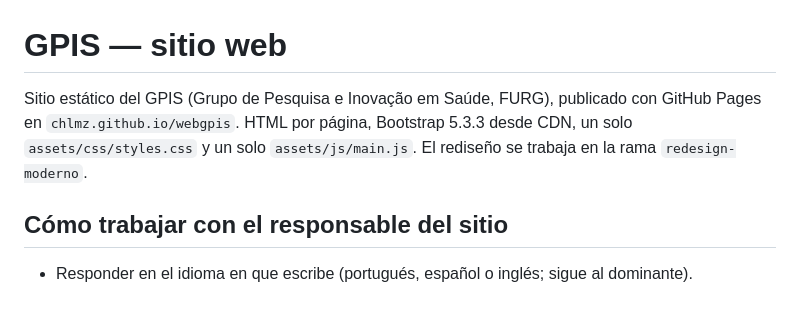
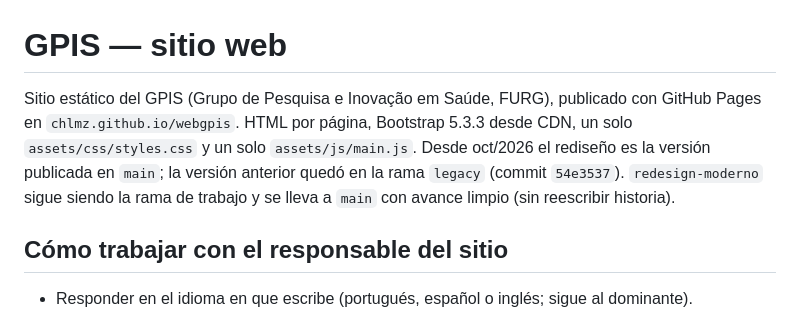
Before and after one commit to chlmz/webgpis, a Markdown page: .claude/CLAUDE.md, the part around the change. GitHub-like rendering.

Commit message:
docs: note that main now carries the redesign and legacy keeps the old site
Co-Authored-By: Claude Opus 5.5 <noreply@anthropic.com>
Claude-Session: https://claude.ai/code/session_01JDsyVJEdSZiAaNQLK8MmWv

```diff
--- a/.claude/CLAUDE.md
+++ b/.claude/CLAUDE.md
@@ -1,6 +1,6 @@
 # GPIS — sitio web
 
-Sitio estático del GPIS (Grupo de Pesquisa e Inovação em Saúde, FURG), publicado con GitHub Pages en `chlmz.github.io/webgpis`. HTML por página, Bootstrap 5.3.3 desde CDN, un solo `assets/css/styles.css` y un solo `assets/js/main.js`. El rediseño se trabaja en la rama `redesign-moderno`.
+Sitio estático del GPIS (Grupo de Pesquisa e Inovação em Saúde, FURG), publicado con GitHub Pages en `chlmz.github.io/webgpis`. HTML por página, Bootstrap 5.3.3 desde CDN, un solo `assets/css/styles.css` y un solo `assets/js/main.js`. Desde oct/2026 el rediseño es la versión publicada en `main`; la versión anterior quedó en la rama `legacy` (commit `54e3537`). `redesign-moderno` sigue siendo la rama de trabajo y se lleva a `main` con avance limpio (sin reescribir historia).
 
 ## Cómo trabajar con el responsable del sitio
 
```
